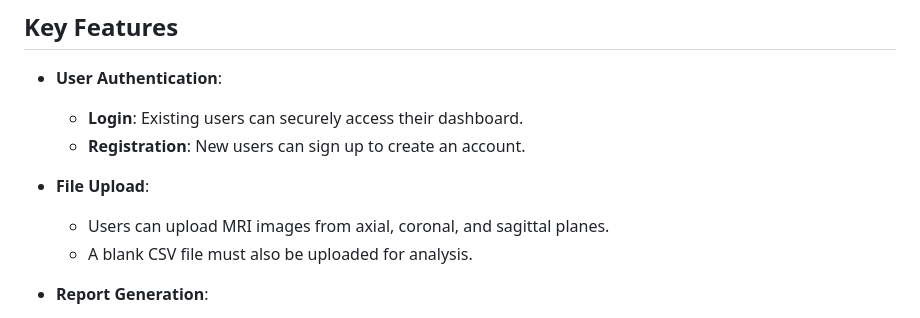
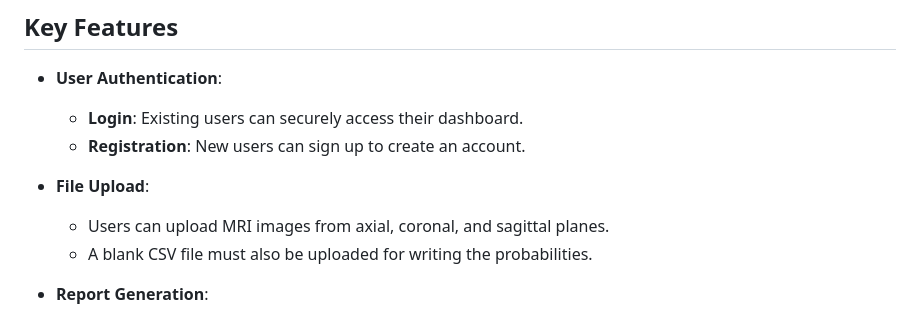
Before and after one commit to ArupSankarRoy/INTELLIGENT-RADIOLOGIST-ASSISTANT, a Markdown page: README.md, the part around the change. Drawn GitHub-style.

```diff
--- a/README.md
+++ b/README.md
@@ -14,7 +14,7 @@ This a web application designed to analyze knee MRI scans for the detection of t
 
 - **File Upload**:
   - Users can upload MRI images from axial, coronal, and sagittal planes.
-  - A blank CSV file must also be uploaded for analysis.
+  - A blank CSV file must also be uploaded for writing the probabilities.
 
 - **Report Generation**:
   - Detailed reports are generated after processing the uploaded images and blank CSV file.
```
